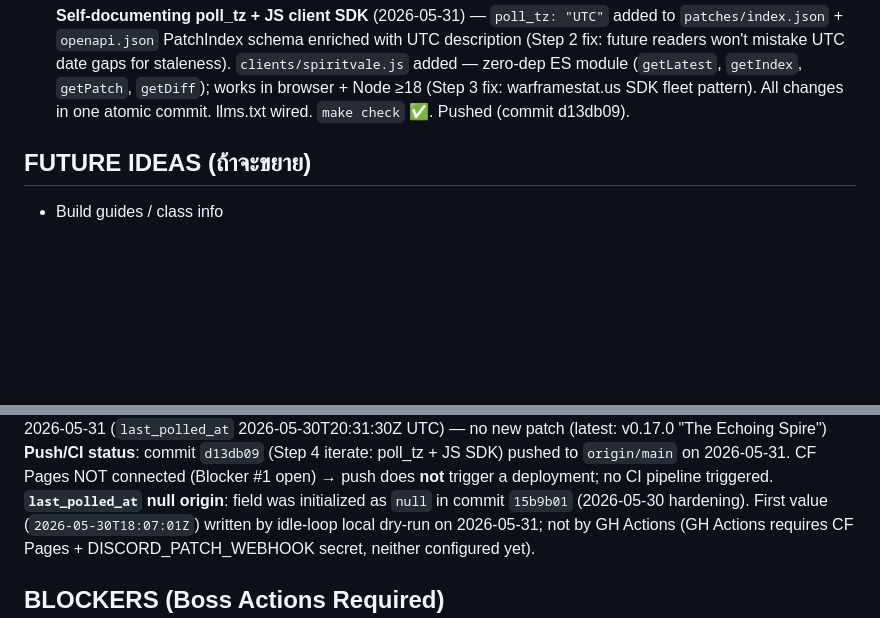
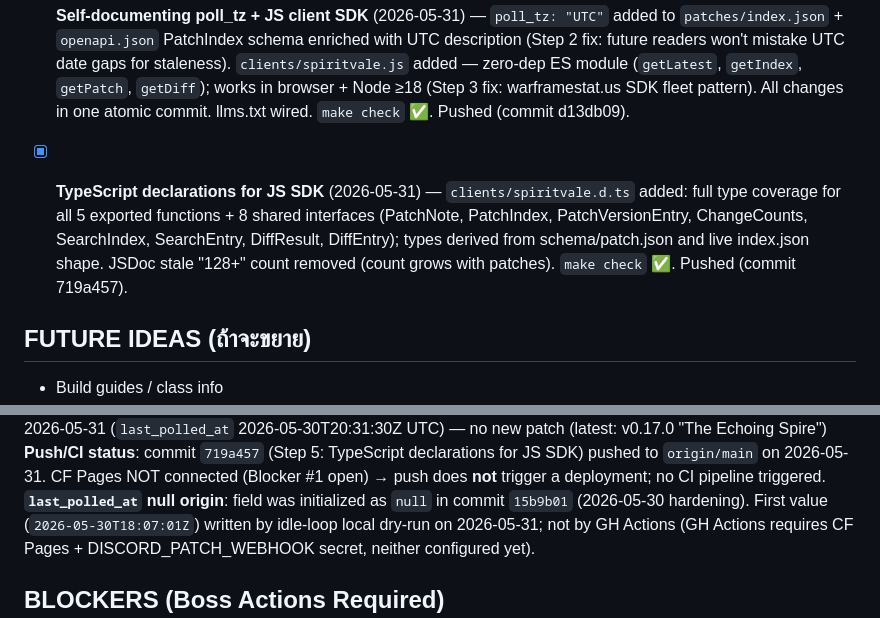
Before and after one commit to Tam4shii/spiritvale-site, a Markdown page: PROJECT.md, 2 parts joined by grey strips. GitHub-like rendering; blank space fills up the shorter version.

Commit message:
docs: PROJECT.md — idle-loop Forge Step 5 log (TypeScript declarations)
Co-Authored-By: Claude Sonnet 4.6 <noreply@anthropic.com>

```diff
--- a/PROJECT.md
+++ b/PROJECT.md
@@ -72,6 +72,7 @@
 
 - [x] **Per-tag Atom feeds** (2026-05-31) — `build-tag-pages.py` extended to emit `tag/<slug>/feed.xml` (Atom RFC 4287) for all 9 tags; entries grouped by patch version, newest-first; `<link rel="alternate" type="application/atom+xml">` auto-discovery added to per-tag HTML; `_headers` wired with `application/atom+xml; charset=utf-8` + stale-while-revalidate=600; sitemap.xml +9 entries; llms.txt documented. SteamDB pattern: fans subscribe to "Shinobi only" or "Boss only" changes. Pushed (commit e637a45).
 - [x] **Self-documenting poll_tz + JS client SDK** (2026-05-31) — `poll_tz: "UTC"` added to `patches/index.json` + `openapi.json` PatchIndex schema enriched with UTC description (Step 2 fix: future readers won't mistake UTC date gaps for staleness). `clients/spiritvale.js` added — zero-dep ES module (`getLatest`, `getIndex`, `getPatch`, `getDiff`); works in browser + Node ≥18 (Step 3 fix: warframestat.us SDK fleet pattern). All changes in one atomic commit. llms.txt wired. `make check` ✅. Pushed (commit d13db09).
+- [x] **TypeScript declarations for JS SDK** (2026-05-31) — `clients/spiritvale.d.ts` added: full type coverage for all 5 exported functions + 8 shared interfaces (PatchNote, PatchIndex, PatchVersionEntry, ChangeCounts, SearchIndex, SearchEntry, DiffResult, DiffEntry); types derived from schema/patch.json and live index.json shape. JSDoc stale "128+" count removed (count grows with patches). `make check` ✅. Pushed (commit 719a457).
 
 ## FUTURE IDEAS (ถ้าจะขยาย)
 - Build guides / class info
@@ -96,5 +97,5 @@ When GH Actions (`pull-steam-news.yml`, 01:00 UTC daily) opens a draft PR:
 **Last Steam check**: 2026-05-31 (`last_polled_at` 2026-05-30T20:31:30Z UTC) — no new patch (latest: v0.17.0 "The Echoing Spire")
-**Push/CI status**: commit `d13db09` (Step 4 iterate: poll_tz + JS SDK) pushed to `origin/main` on 2026-05-31. CF Pages NOT connected (Blocker #1 open) → push does **not** trigger a deployment; no CI pipeline triggered.
+**Push/CI status**: commit `719a457` (Step 5: TypeScript declarations for JS SDK) pushed to `origin/main` on 2026-05-31. CF Pages NOT connected (Blocker #1 open) → push does **not** trigger a deployment; no CI pipeline triggered.
 **`last_polled_at` null origin**: field was initialized as `null` in commit `15b9b01` (2026-05-30 hardening). First value (`2026-05-30T18:07:01Z`) written by idle-loop local dry-run on 2026-05-31; not by GH Actions (GH Actions requires CF Pages + DISCORD_PATCH_WEBHOOK secret, neither configured yet).
 
 ## BLOCKERS (Boss Actions Required)
```
Also changed, not shown: other parts of PROJECT.md (+1 -1 lines).
